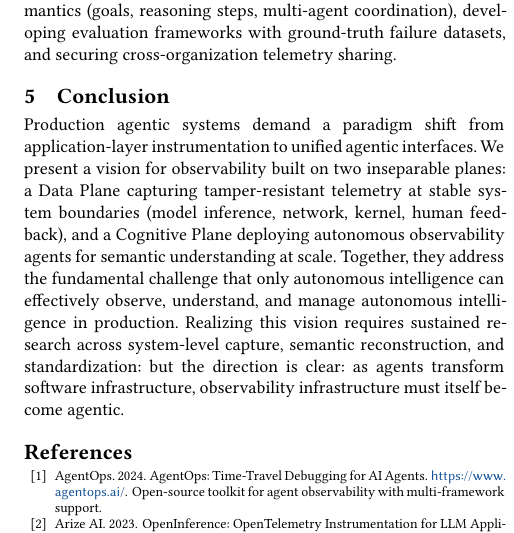
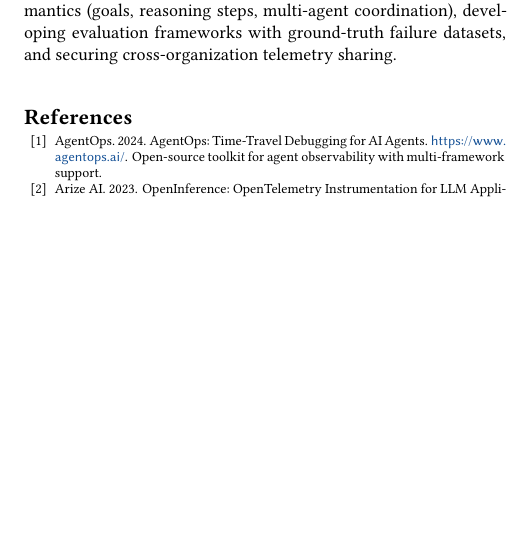
Before and after one commit to yunwei37/AI-Agent-observability-paper, a LaTeX paper (saa.tex): part of one column of page 5 of 5, cut so that both start at the same text, the shorter picture padded with empty space. Compiled offline with XeLaTeX.

Commit message:
Updates from Overleaf

```diff
--- a/saa.tex
+++ b/saa.tex
@@ -215,9 +215,9 @@ The Cognitive Plane must bridge low-level telemetry to high-level intent through
 
 Integration and standardization challenges include extending OpenTelemetry's GenAI conventions~\cite{otelgenai,semconv} with agent-specific semantics (goals, reasoning steps, multi-agent coordination), developing evaluation frameworks with ground-truth failure datasets, and securing cross-organization telemetry sharing.
 
-\section{Conclusion}
+% \section{Conclusion}
 
-Production agentic systems demand a paradigm shift from application-layer instrumentation to unified agentic interfaces. We present a vision for observability built on two inseparable planes: a Data Plane capturing tamper-resistant telemetry at stable system boundaries (model inference, network, kernel, human feedback), and a Cognitive Plane deploying autonomous observability agents for semantic understanding at scale. Together, they address the fundamental challenge that only autonomous intelligence can effectively observe, understand, and manage autonomous intelligence in production. Realizing this vision requires sustained research across system-level capture, semantic reconstruction, and standardization: but the direction is clear: as agents transform software infrastructure, observability infrastructure must itself become agentic.
+% Production agentic systems demand a paradigm shift from application-layer instrumentation to unified agentic interfaces. We present a vision for observability built on two inseparable planes: a Data Plane capturing tamper-resistant telemetry at stable system boundaries (model inference, network, kernel, human feedback), and a Cognitive Plane deploying autonomous observability agents for semantic understanding at scale. Together, they address the fundamental challenge that only autonomous intelligence can effectively observe, understand, and manage autonomous intelligence in production. Realizing this vision requires sustained research across system-level capture, semantic reconstruction, and standardization: but the direction is clear: as agents transform software infrastructure, observability infrastructure must itself become agentic.
 
 
 \bibliographystyle{ACM-Reference-Format}
```
